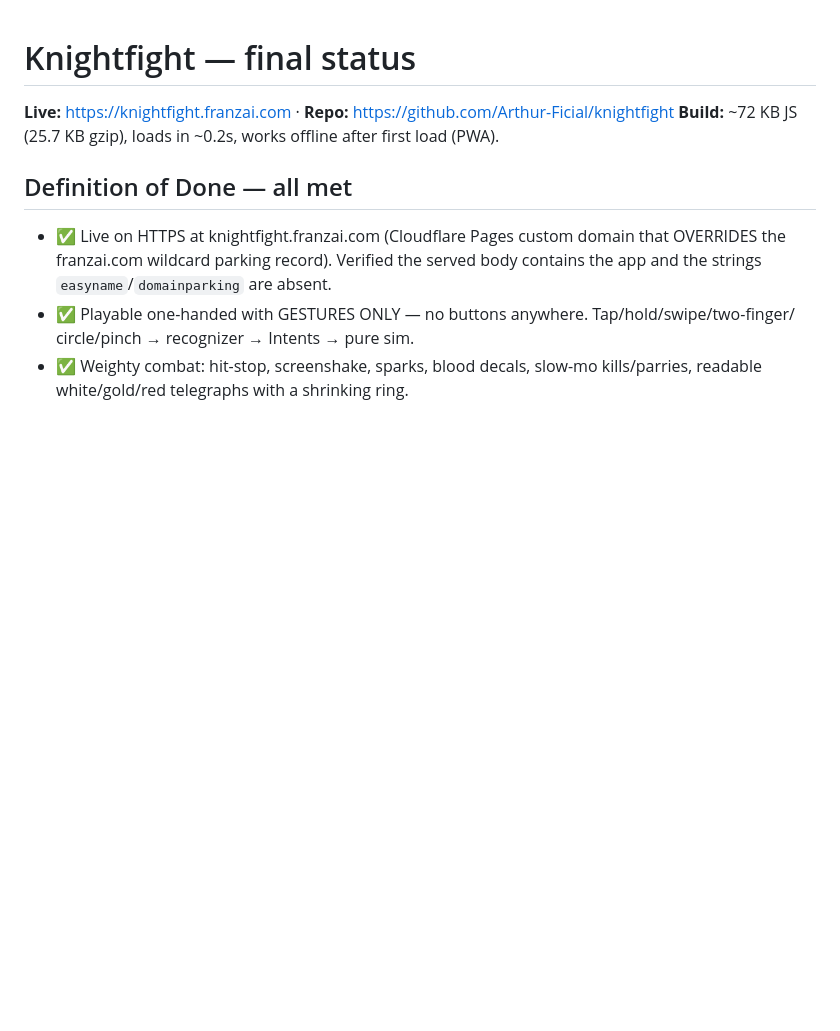
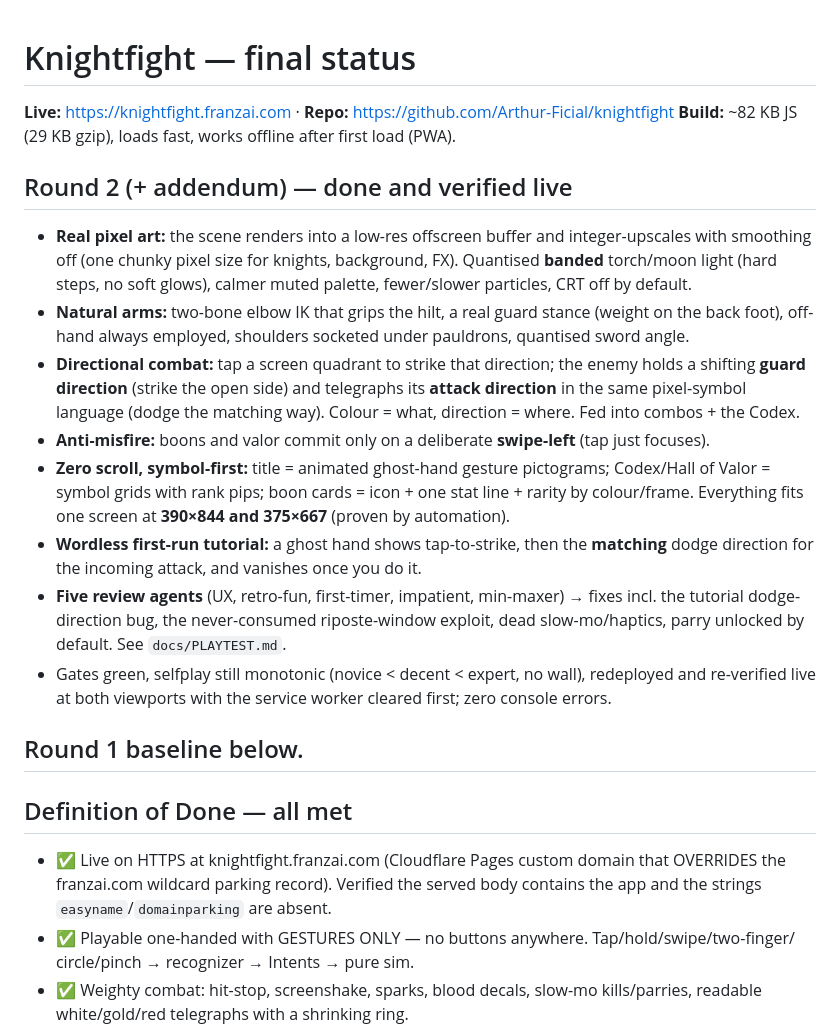
Before and after one commit to Arthur-Ficial/knightfight, a Markdown page: STATUS.md, the part around the change. Drawn GitHub-style; blank space fills up the shorter version.

Commit message:
Update STATUS with round-2 summary
Co-Authored-By: Claude Opus 4.8 <noreply@anthropic.com>

```diff
--- a/STATUS.md
+++ b/STATUS.md
@@ -1,7 +1,32 @@
 # Knightfight — final status
 
 **Live:** https://knightfight.franzai.com · **Repo:** https://github.com/Arthur-Ficial/knightfight
-**Build:** ~72 KB JS (25.7 KB gzip), loads in ~0.2s, works offline after first load (PWA).
+**Build:** ~82 KB JS (29 KB gzip), loads fast, works offline after first load (PWA).
+
+## Round 2 (+ addendum) — done and verified live
+- **Real pixel art:** the scene renders into a low-res offscreen buffer and integer-upscales
+  with smoothing off (one chunky pixel size for knights, background, FX). Quantised **banded**
+  torch/moon light (hard steps, no soft glows), calmer muted palette, fewer/slower particles,
+  CRT off by default.
+- **Natural arms:** two-bone elbow IK that grips the hilt, a real guard stance (weight on the
+  back foot), off-hand always employed, shoulders socketed under pauldrons, quantised sword angle.
+- **Directional combat:** tap a screen quadrant to strike that direction; the enemy holds a
+  shifting **guard direction** (strike the open side) and telegraphs its **attack direction** in
+  the same pixel-symbol language (dodge the matching way). Colour = what, direction = where. Fed
+  into combos + the Codex.
+- **Anti-misfire:** boons and valor commit only on a deliberate **swipe-left** (tap just focuses).
+- **Zero scroll, symbol-first:** title = animated ghost-hand gesture pictograms; Codex/Hall of
+  Valor = symbol grids with rank pips; boon cards = icon + one stat line + rarity by colour/frame.
+  Everything fits one screen at **390×844 and 375×667** (proven by automation).
+- **Wordless first-run tutorial:** a ghost hand shows tap-to-strike, then the **matching** dodge
+  direction for the incoming attack, and vanishes once you do it.
+- **Five review agents** (UX, retro-fun, first-timer, impatient, min-maxer) → fixes incl. the
+  tutorial dodge-direction bug, the never-consumed riposte-window exploit, dead slow-mo/haptics,
+  parry unlocked by default. See `docs/PLAYTEST.md`.
+- Gates green, selfplay still monotonic (novice < decent < expert, no wall), redeployed and
+  re-verified live at both viewports with the service worker cleared first; zero console errors.
+
+## Round 1 baseline below.
 
 ## Definition of Done — all met
 - ✅ Live on HTTPS at knightfight.franzai.com (Cloudflare Pages custom domain that
```
